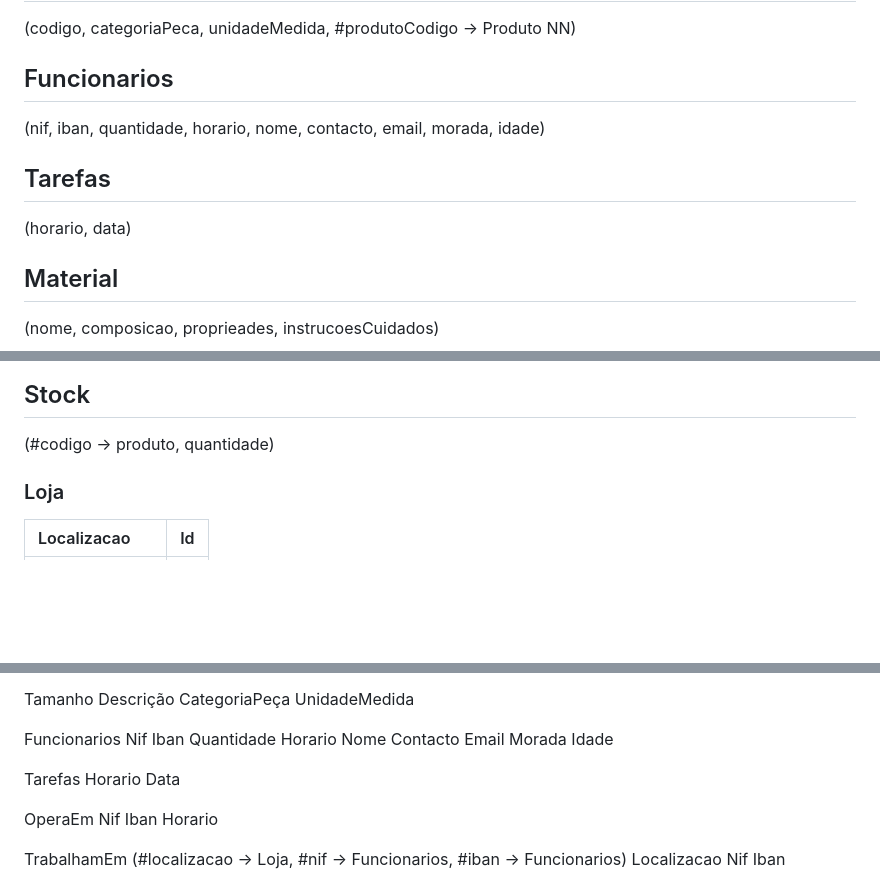
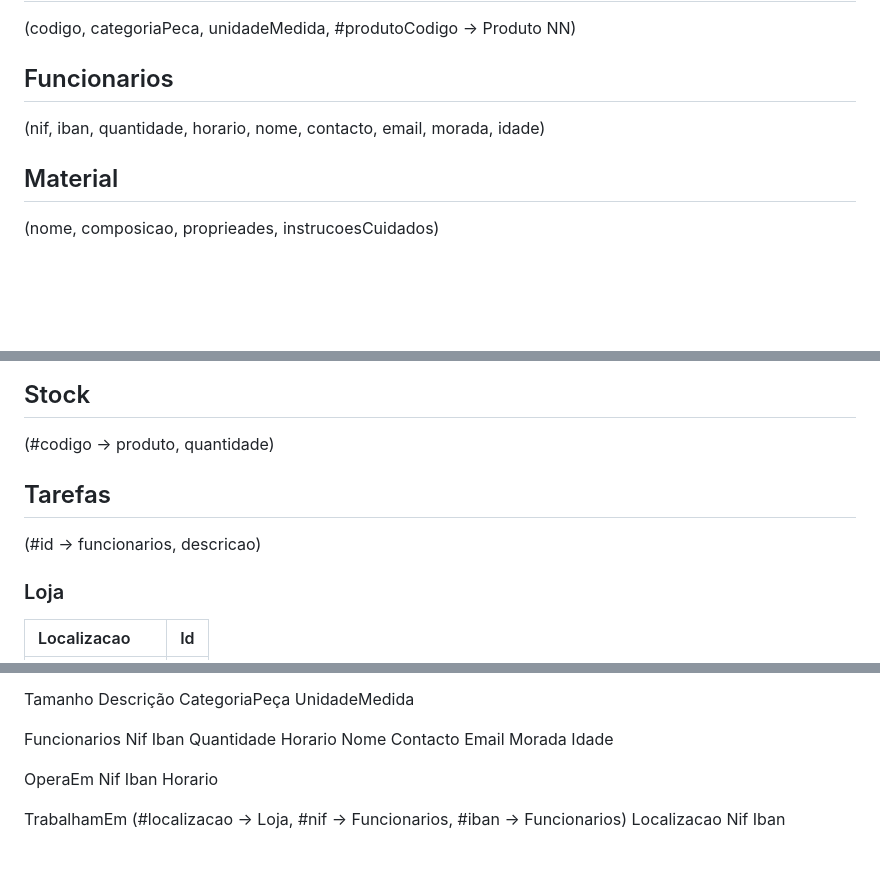
Before and after one commit to TCM23-SIBD-G01/TCM23-SIBD-G01, a Markdown page: REBD/rebd04.md, 3 parts joined by grey strips. Drawn GitHub-style; blank space fills up the shorter version.

```diff
--- a/REBD/rebd04.md
+++ b/REBD/rebd04.md
@@ -26,8 +26,6 @@
         #produtoCodigo   -> Produto NN)
 ## Funcionarios
 (nif, iban, quantidade, horario, nome, contacto, email, morada, idade)
-## Tarefas
-(horario, data)
 ## Material
 (nome, composicao, proprieades, instrucoesCuidados)
 ## Cor
@@ -42,6 +40,8 @@
 (#horario -> Tarefa, #data -> tarefa, tipo)
 ## Stock
 (#codigo -> produto, quantidade)
+## Tarefas
+(#id -> funcionarios, descricao)
 
 ### Loja
 | Localizacao      |  Id     |
@@ -94,9 +94,6 @@ Funcionarios
 Nif     Iban       Quantidade            Horario           Nome            Contacto    Email               Morada            Idade
 
 
-Tarefas
-Horario             Data
-
 
 OperaEm
 Nif      Iban      Horario
```
Also changed, not shown: other parts of REBD/rebd04.md (+1 -1 lines).
